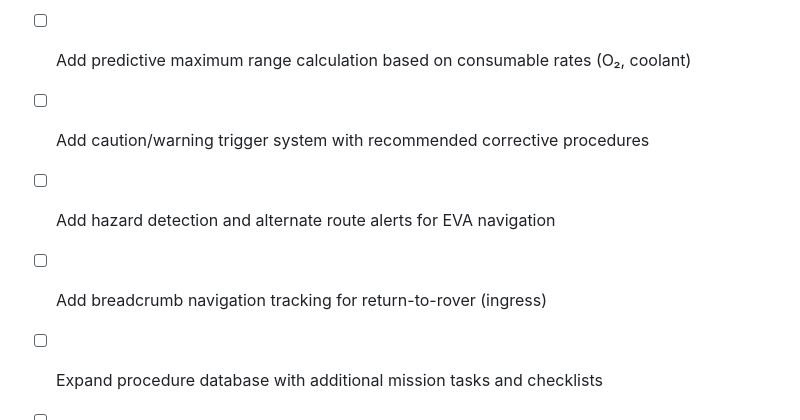
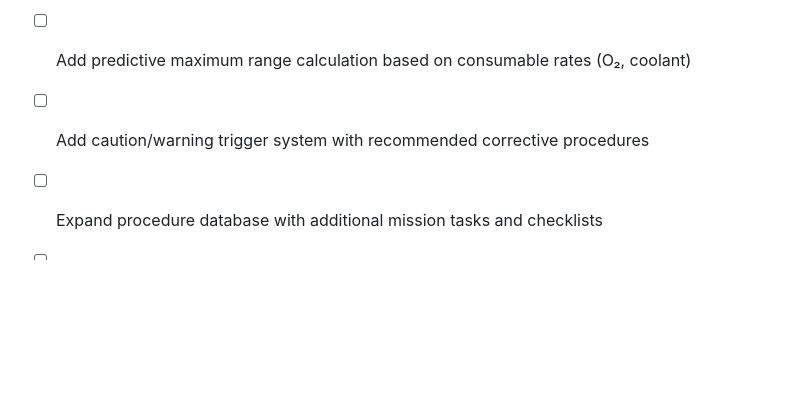
Before and after one commit to BSU-SUITS-Team/EVA_Assistant, a Markdown page: README.md, the part around the change. Drawn GitHub-style; blank space fills up the shorter version.

Commit message:
Removed some future enhancements that were delegated elsewhere

```diff
--- a/README.md
+++ b/README.md
@@ -234,8 +234,6 @@ Answer: 96.45924377441406%
 - [ ] Add LTV diagnosis and repair procedure guidance with voice walkthrough
 - [ ] Add predictive maximum range calculation based on consumable rates (O₂, coolant)
 - [ ] Add caution/warning trigger system with recommended corrective procedures
-- [ ] Add hazard detection and alternate route alerts for EVA navigation
-- [ ] Add breadcrumb navigation tracking for return-to-rover (ingress)
 - [ ] Expand procedure database with additional mission tasks and checklists
 - [ ] Expand the alias map in [src/main.py](src/main.py) for more telemetry field names and question phrasing
 - [ ] Add comprehensive test suite for failure modes: missing fields, swapped labels, stale telemetry, malformed JSON, unit mismatches
```
